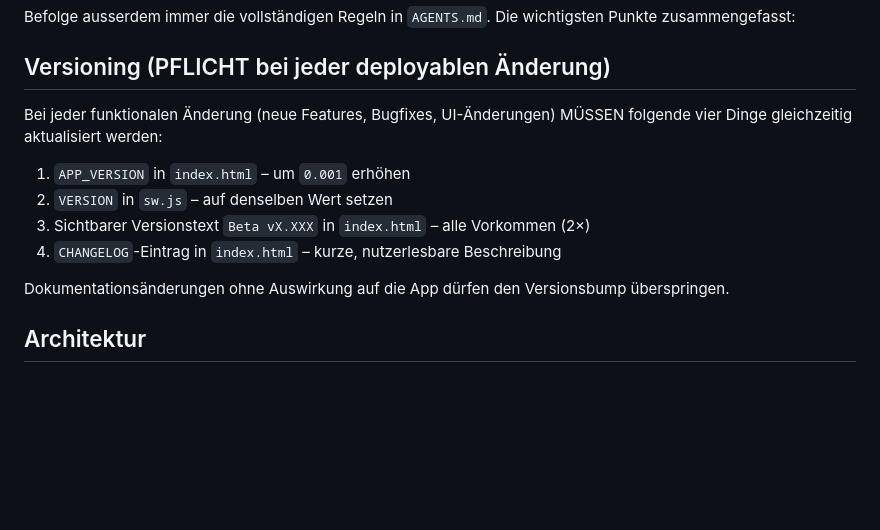
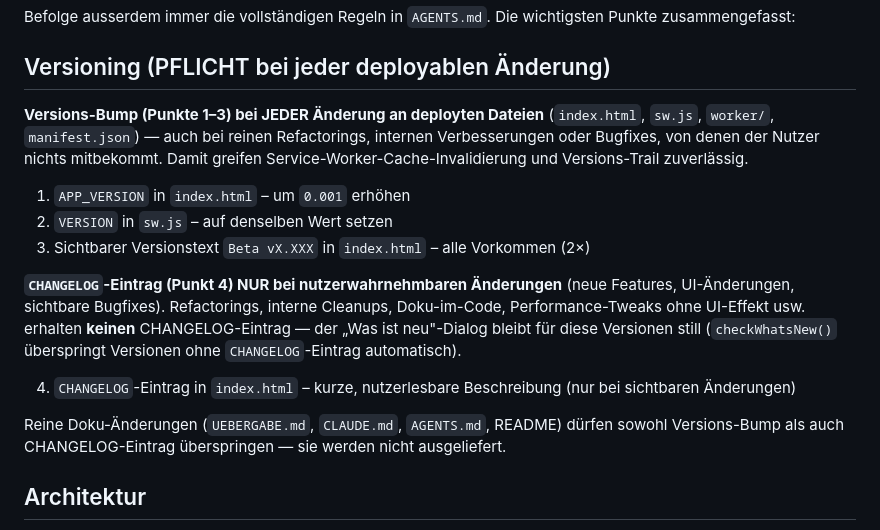
Before and after one commit to HJolmes/nutritrack, a Markdown page: CLAUDE.md, the part around the change. GitHub-like rendering; blank space fills up the shorter version.

```diff
--- a/CLAUDE.md
+++ b/CLAUDE.md
@@ -10,14 +10,17 @@ Befolge ausserdem immer die vollständigen Regeln in `AGENTS.md`. Die wichtigste
 
 ## Versioning (PFLICHT bei jeder deployablen Änderung)
 
-Bei jeder funktionalen Änderung (neue Features, Bugfixes, UI-Änderungen) MÜSSEN folgende vier Dinge gleichzeitig aktualisiert werden:
+**Versions-Bump (Punkte 1–3) bei JEDER Änderung an deployten Dateien** (`index.html`, `sw.js`, `worker/`, `manifest.json`) — auch bei reinen Refactorings, internen Verbesserungen oder Bugfixes, von denen der Nutzer nichts mitbekommt. Damit greifen Service-Worker-Cache-Invalidierung und Versions-Trail zuverlässig.
 
 1. `APP_VERSION` in `index.html` – um `0.001` erhöhen
 2. `VERSION` in `sw.js` – auf denselben Wert setzen
 3. Sichtbarer Versionstext `Beta vX.XXX` in `index.html` – alle Vorkommen (2×)
-4. `CHANGELOG`-Eintrag in `index.html` – kurze, nutzerlesbare Beschreibung
 
-Dokumentationsänderungen ohne Auswirkung auf die App dürfen den Versionsbump überspringen.
+**`CHANGELOG`-Eintrag (Punkt 4) NUR bei nutzerwahrnehmbaren Änderungen** (neue Features, UI-Änderungen, sichtbare Bugfixes). Refactorings, interne Cleanups, Doku-im-Code, Performance-Tweaks ohne UI-Effekt usw. erhalten **keinen** CHANGELOG-Eintrag — der „Was ist neu"-Dialog bleibt für diese Versionen still (`checkWhatsNew()` überspringt Versionen ohne `CHANGELOG`-Eintrag automatisch).
+
+4. `CHANGELOG`-Eintrag in `index.html` – kurze, nutzerlesbare Beschreibung (nur bei sichtbaren Änderungen)
+
+Reine Doku-Änderungen (`UEBERGABE.md`, `CLAUDE.md`, `AGENTS.md`, README) dürfen sowohl Versions-Bump als auch CHANGELOG-Eintrag überspringen — sie werden nicht ausgeliefert.
 
 ## Architektur
 
```
Also changed, not shown: AGENTS.md (+4 -3 lines).
